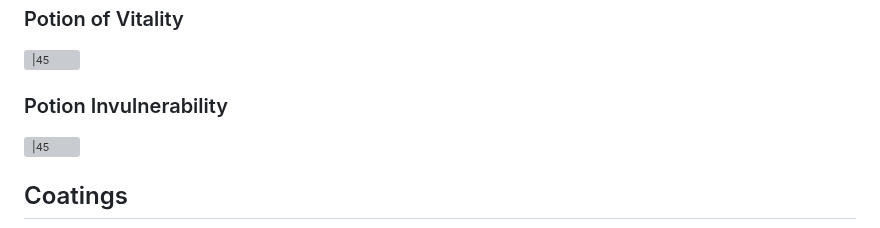
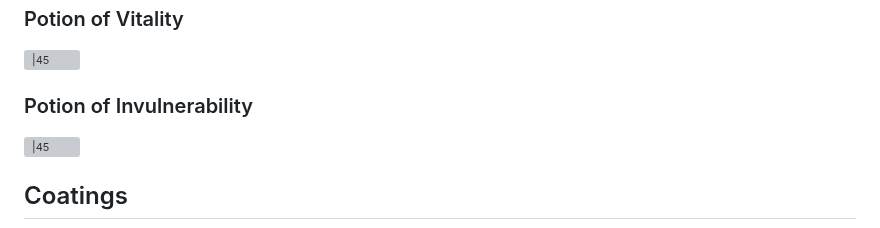
Before and after one commit to Ninetalesgh/dndcampaign, a Markdown page: vault/dm/dm_alchemy.md, the part around the change. Drawn GitHub-style; grey boxes are pictures that could not be loaded.

Commit message:
update dm

```diff
--- a/vault/dm/dm_alchemy.md
+++ b/vault/dm/dm_alchemy.md
@@ -515,7 +515,7 @@ Potion of Superior Healing
 ![\|45](https://bg3.wiki/w/images/5/5d/POT_Remedial_Potion_Unfaded_Icon.png)
 ### Potion of Vitality
 ![\|45](https://bg3.wiki/w/images/b/bd/POT_Potion_of_Vitality_Unfaded_Icon.png)
-### Potion Invulnerability
+### Potion of Invulnerability
 ![\|45](https://bg3.wiki/w/images/f/f6/POT_Potion_Invulnerability_Unfaded_Icon.png)
 
 ## Coatings
```
